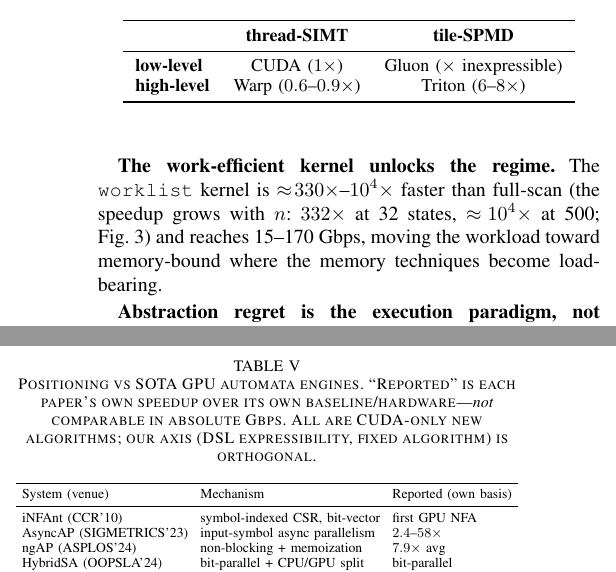
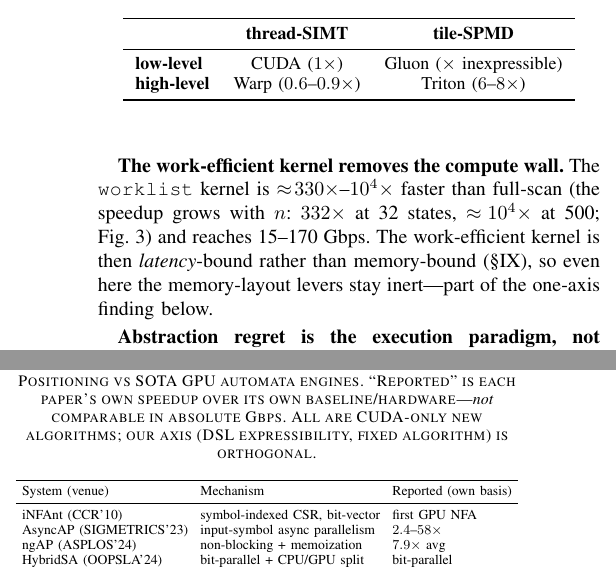
Before and after one commit to alepot55/gpufsm, a LaTeX paper (paper/gpufsm.tex): two parts of the columns of pages 4 and 6 of 8, joined at a grey line, cut so that both start at the same text. Compiled offline with pdfLaTeX; a missing font is replaced by an installed copy or a similar font; a LaTeX package or settings file that is missing is left out.

Commit message:
fix(paper): resolve internal contradiction on the work-efficient kernel's bound
Skeptical methodology/results read: the results claimed the worklist 'moves the workload toward
memory-bound where the memory techniques become load-bearing' — but the paper's own finding
(Limitations + capability->cost) is the opposite: the work-efficient kernel is LATENCY-bound, not
memory-bound, so the memory-layout levers stay INERT (worklist_shared ties worklist). Rewrote the
results claim (and its header 'unlocks the regime'->'removes the compute wall') to match the
one-axis finding. Both versions; HPEC body stays 6pp (ref [1] on p.6), 0 overfull, no undefined.

```diff
--- a/paper/gpufsm.tex
+++ b/paper/gpufsm.tex
@@ -292,10 +292,11 @@ peak SM throughput but only \textbf{0.01\%} of peak DRAM throughput, and
 rate rises (79$\rightarrow$93\%), without moving runtime. The memory axes cannot help until
 the algorithm is work-efficient.
 
-\textbf{The work-efficient kernel unlocks the regime.} The \texttt{worklist} kernel is
+\textbf{The work-efficient kernel removes the compute wall.} The \texttt{worklist} kernel is
 $\approx\!330\times$--$10^4\times$ faster than full-scan (the speedup grows with $n$: $332\times$
-at 32 states, $\approx\!10^4\times$ at 500; Fig.~\ref{fig:wl}) and reaches 15--170~Gbps, moving
-the workload toward memory-bound where the memory techniques become load-bearing.
+at 32 states, $\approx\!10^4\times$ at 500; Fig.~\ref{fig:wl}) and reaches 15--170~Gbps. The
+work-efficient kernel is then \emph{latency}-bound rather than memory-bound (\S\ref{sec:limits}),
+so even here the memory-layout levers stay inert---part of the one-axis finding below.
 
 \textbf{Abstraction regret is the execution paradigm, not abstraction height.} On the same
 full-scan kernel the directly-measured throughput ratio vs CUDA is Triton $6$--$8\times$ and
```
Also changed, not shown: paper/gpufsm_hpec.tex (+4 -3 lines), paper/gpufsm.pdf, paper/gpufsm_hpec.pdf.
